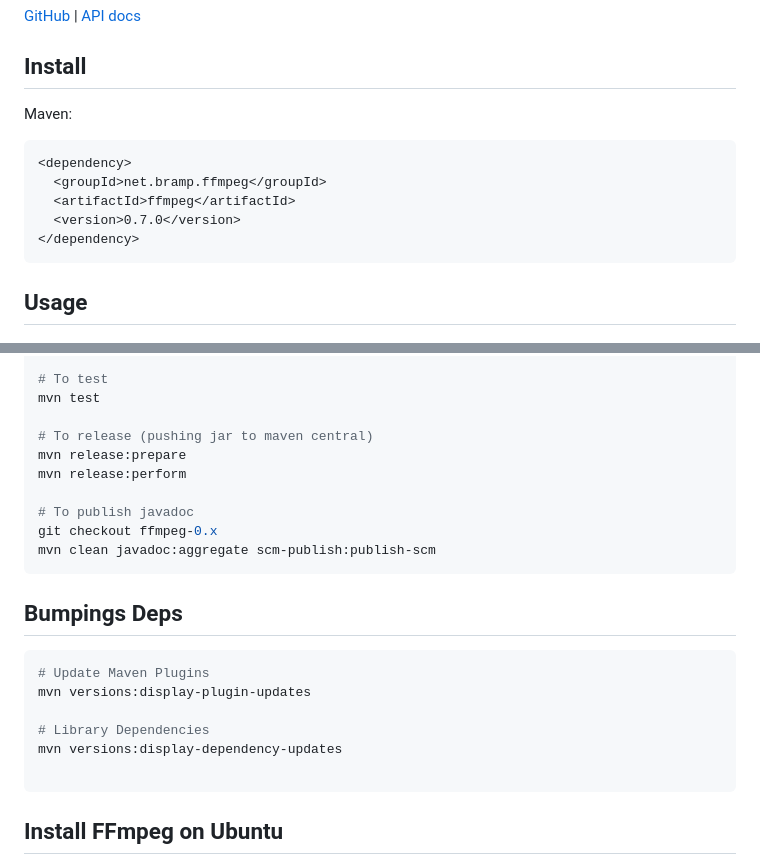
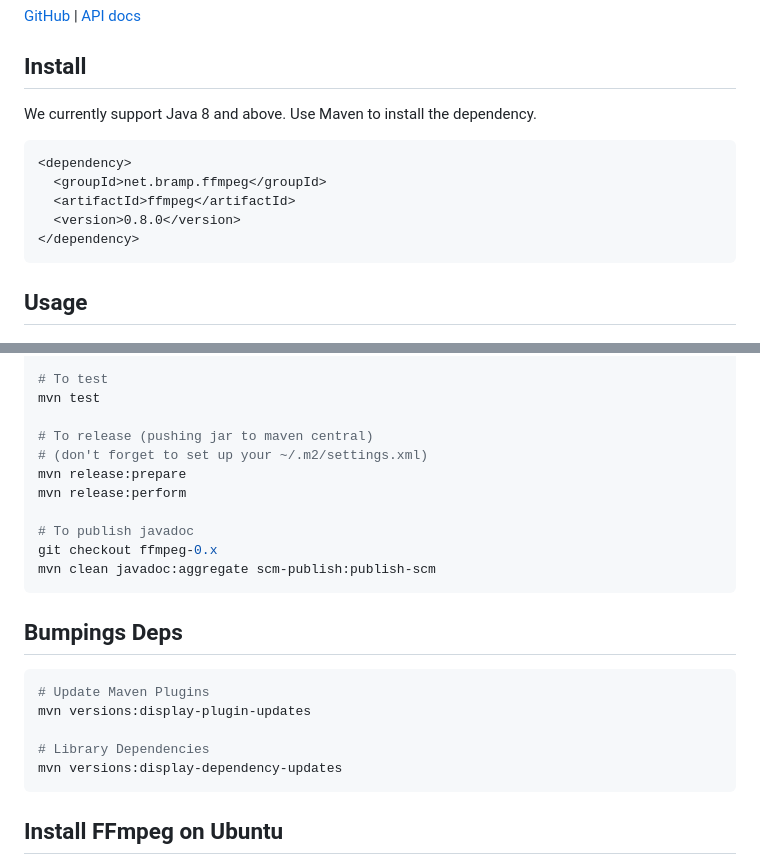
Before and after one commit to bramp/ffmpeg-cli-wrapper, a Markdown page: README.md, 2 parts joined by grey strips. Rendered like a GitHub page.

Commit message:
Minor tweaks to the README.

````diff
--- a/README.md
+++ b/README.md
@@ -15,12 +15,13 @@ A fluent interface to running FFmpeg from Java.
 Install
 -------
 
-Maven:
+We currently support Java 8 and above. Use Maven to install the dependency.
+
 ```xml
 <dependency>
   <groupId>net.bramp.ffmpeg</groupId>
   <artifactId>ffmpeg</artifactId>
-  <version>0.7.0</version>
+  <version>0.8.0</version>
 </dependency>
 ```
 
@@ -134,6 +135,7 @@ mvn
 mvn test
 
 # To release (pushing jar to maven central)
+# (don't forget to set up your ~/.m2/settings.xml)
 mvn release:prepare
 mvn release:perform
 
@@ -151,7 +153,6 @@ mvn versions:display-plugin-updates
 
 # Library Dependencies
 mvn versions:display-dependency-updates
-
 ```
 
 Install FFmpeg on Ubuntu
````
